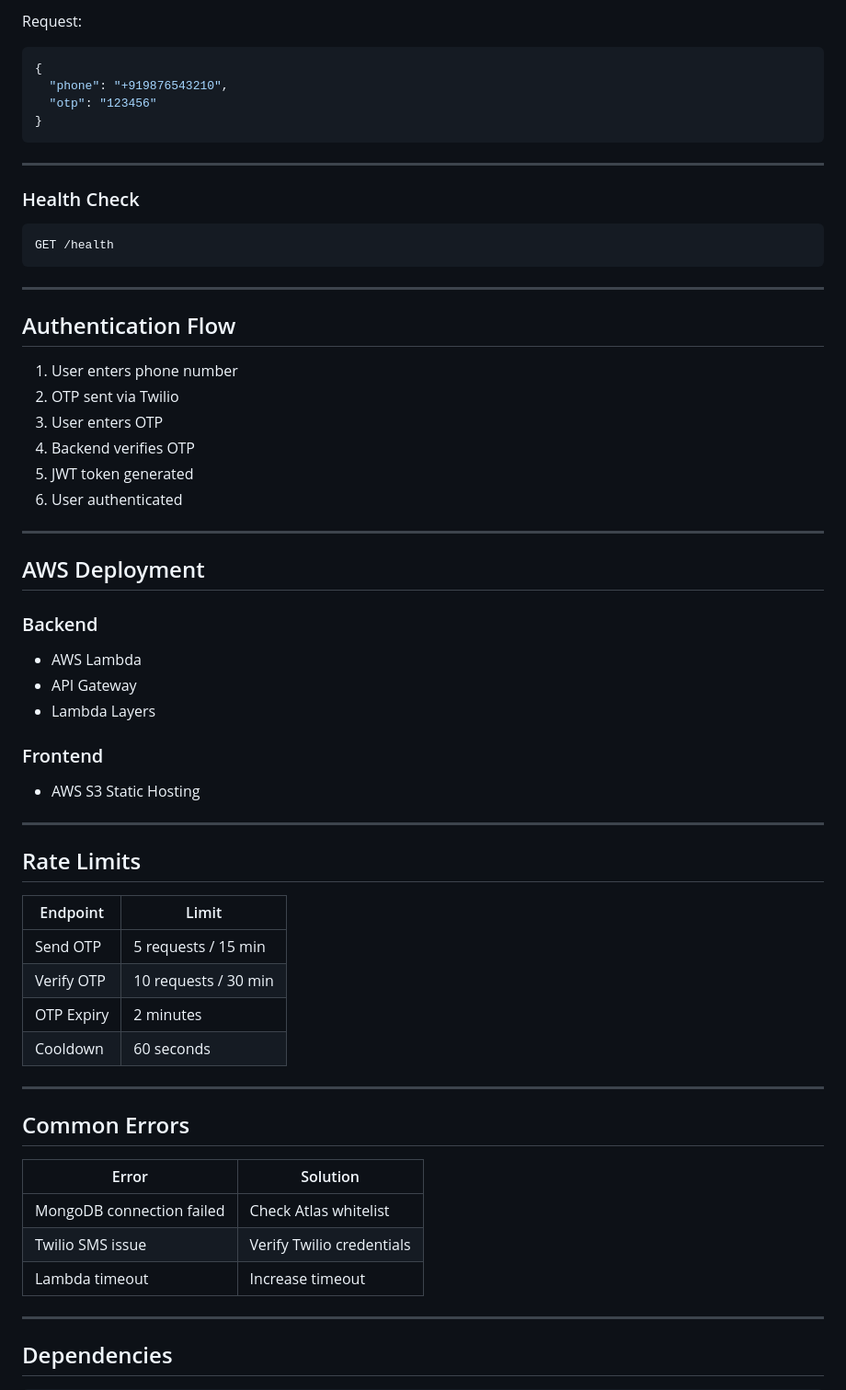
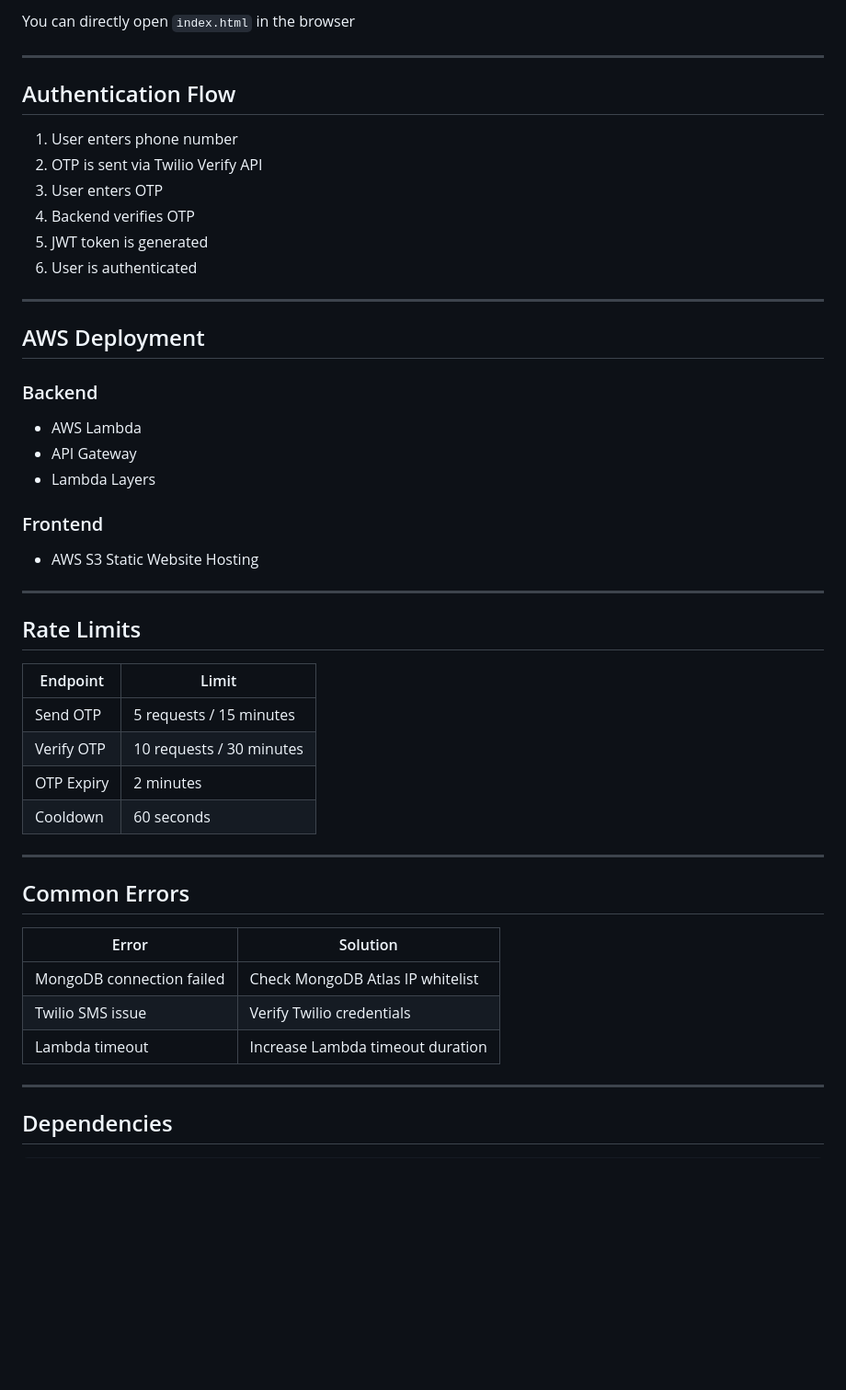
Before and after one commit to meghanaik251/phone-verification-system, a Markdown page: README.md, the part around one of its changes. Shown at 92% size. GitHub-like rendering; blank space fills up the shorter version.

Commit message:
Update README.md
final

````diff
--- a/README.md
+++ b/README.md
@@ -132,30 +113,15 @@ POST /api/auth/verify-otp
-Request:
-
-```json
-{
-  "phone": "+919876543210",
-  "otp": "123456"
-}
-```
-
----
-
-### Health Check
-
-```http
-GET /health
-```
+You can directly open `index.html` in the browser
 
 ---
 
 ## Authentication Flow
 
 1. User enters phone number
-2. OTP sent via Twilio
+2. OTP is sent via Twilio Verify API
 3. User enters OTP
 4. Backend verifies OTP
-5. JWT token generated
-6. User authenticated
+5. JWT token is generated
+6. User is authenticated
 
 ---
 
@@ -167,29 +133,28 @@ GET /health
 - Lambda Layers
 
 ### Frontend
-- AWS S3 Static Hosting
+- AWS S3 Static Website Hosting
 
 ---
 
 ## Rate Limits
 
 | Endpoint | Limit |
-|----------|-------|
-| Send OTP | 5 requests / 15 min |
-| Verify OTP | 10 requests / 30 min |
+|----------|--------|
+| Send OTP | 5 requests / 15 minutes |
+| Verify OTP | 10 requests / 30 minutes |
 | OTP Expiry | 2 minutes |
 | Cooldown | 60 seconds |
 
 ---
 
-
 ## Common Errors
 
 | Error | Solution |
 |------|-----------|
-| MongoDB connection failed | Check Atlas whitelist |
+| MongoDB connection failed | Check MongoDB Atlas IP whitelist |
 | Twilio SMS issue | Verify Twilio credentials |
-| Lambda timeout | Increase timeout |
+| Lambda timeout | Increase Lambda timeout duration |
 
 ---
 
````
Also changed, not shown: other parts of README.md (+32 -39 lines).
